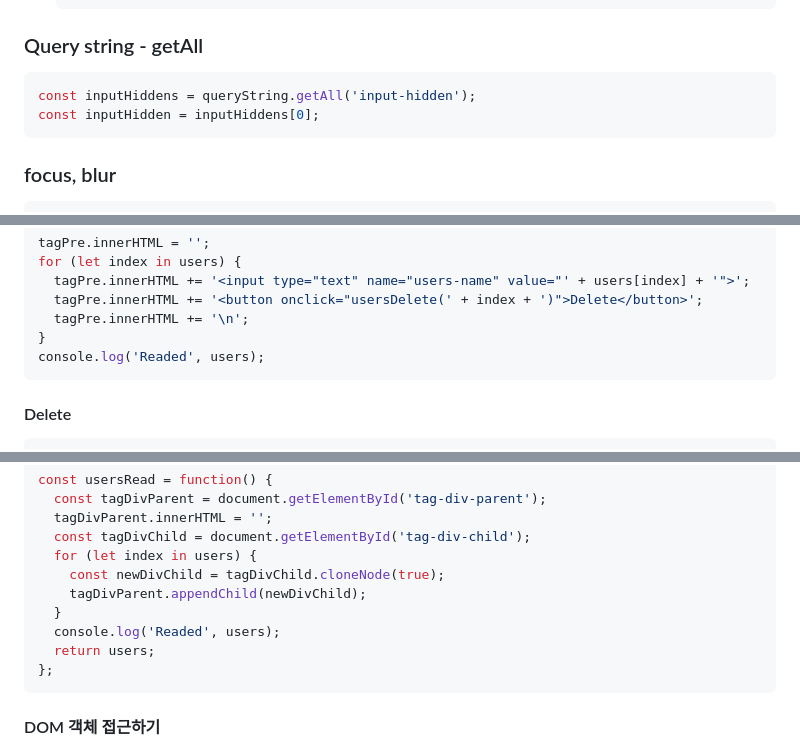
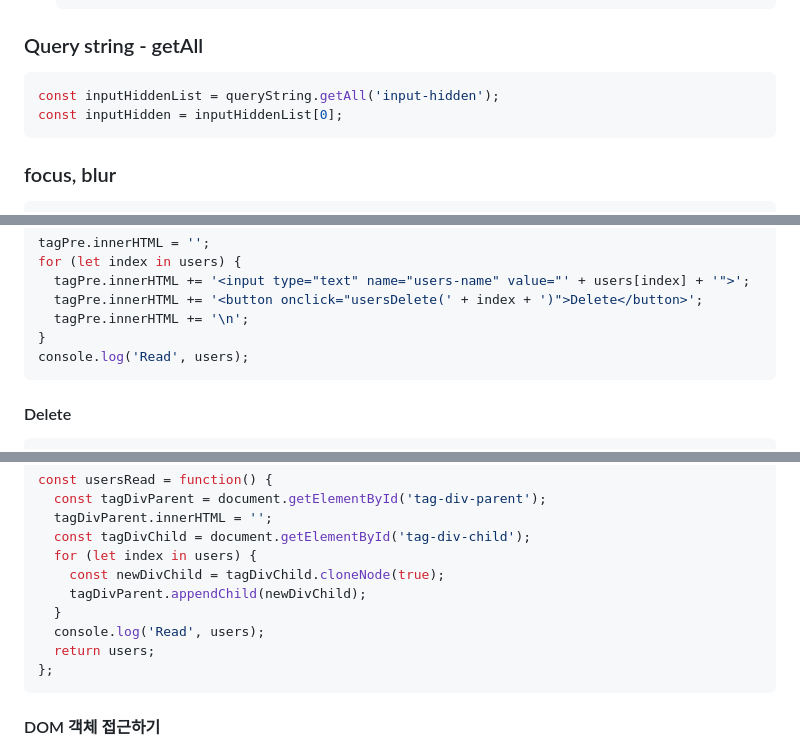
Before and after one commit to ovdncids/javascript-curriculum, a Markdown page: InnerFunctions.md, 3 parts joined by grey strips. Rendered like a GitHub page; folded sections open.

````diff
--- a/InnerFunctions.md
+++ b/InnerFunctions.md
@@ -451,8 +451,8 @@ const inputTextObject = inputTextObjects[0];
 
 ### Query string - getAll
 ```js
-const inputHiddens = queryString.getAll('input-hidden');
-const inputHidden = inputHiddens[0];
+const inputHiddenList = queryString.getAll('input-hidden');
+const inputHidden = inputHiddenList[0];
 ```
 
 ### focus, blur
@@ -486,7 +486,7 @@ for (let index in users) {
   tagPre.innerHTML += '<button onclick="usersDelete(' + index + ')">Delete</button>';
   tagPre.innerHTML += '\n';
 }
-console.log('Readed', users);
+console.log('Read', users);
 ```
 
 #### Delete
@@ -575,7 +575,7 @@ const usersRead = function() {
     const newDivChild = tagDivChild.cloneNode(true);
     tagDivParent.appendChild(newDivChild);
   }
-  console.log('Readed', users);
+  console.log('Read', users);
   return users;
 };
 ```
````
